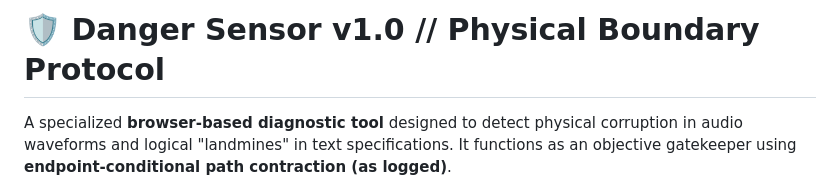
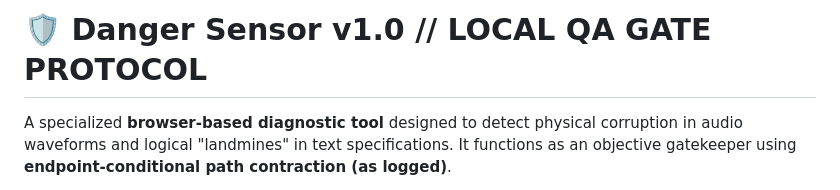
Before and after one commit to DIMProductions/danger-sensor, a Markdown page: README.md, the part around the change. Rendered like a GitHub page.

```diff
--- a/README.md
+++ b/README.md
@@ -1,4 +1,4 @@
-# 🛡️ Danger Sensor v1.0 // Physical Boundary Protocol
+# 🛡️ Danger Sensor v1.0 // LOCAL QA GATE PROTOCOL
 
 A specialized **browser-based diagnostic tool** designed to detect physical corruption in audio waveforms and logical "landmines" in text specifications. It functions as an objective gatekeeper using **endpoint-conditional path contraction (as logged)**.
 
```
